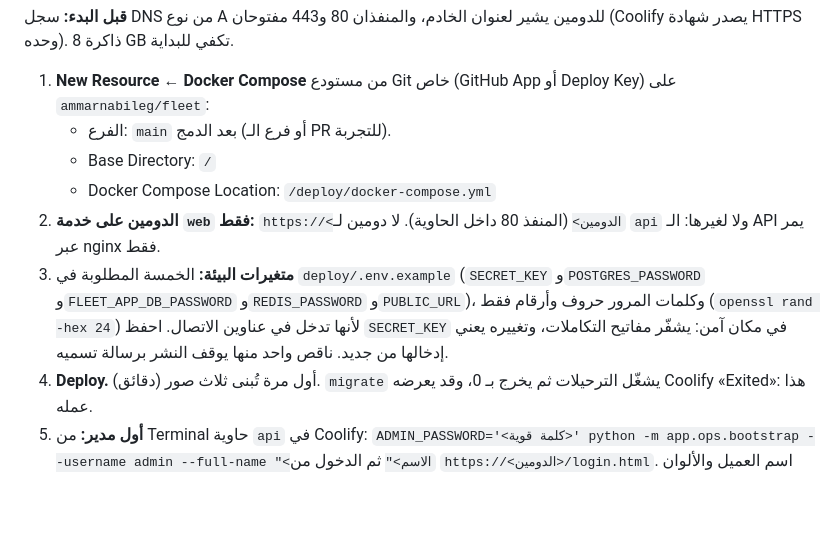
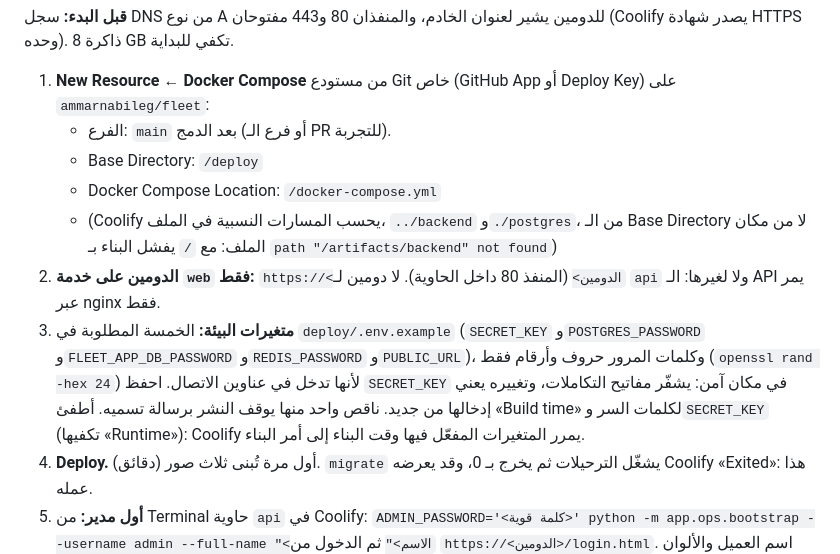
Before and after one commit to ammarnabileg/fleet, a Markdown page: README.md, the part around the change. Rendered like a GitHub page; blank space fills up the shorter version.

Commit message:
README: Coolify's base directory is deploy/, where the compose file's relative paths start
Co-Authored-By: Claude Opus 5.5 <noreply@anthropic.com>
Claude-Session: https://claude.ai/code/session_01FvTvKHo4b9StUPvcgHgJbT

```diff
--- a/README.md
+++ b/README.md
@@ -77,10 +77,11 @@ uvicorn app.main:create_app --factory --reload      # التوثيق: http://loc
 
 1. **New Resource ← Docker Compose** من مستودع Git خاص (GitHub App أو Deploy Key) على `ammarnabileg/fleet`:
    - الفرع: `main` بعد الدمج (أو فرع الـ PR للتجربة).
-   - Base Directory: `/`
-   - Docker Compose Location: `/deploy/docker-compose.yml`
+   - Base Directory: `/deploy`
+   - Docker Compose Location: `/docker-compose.yml`
+   - (Coolify يحسب المسارات النسبية في الملف، `../backend` و`./postgres`، من الـ Base Directory لا من مكان الملف: مع `/` يفشل البناء بـ `path "/artifacts/backend" not found`)
 2. **الدومين على خدمة `web` فقط:** `https://<الدومين>` (المنفذ 80 داخل الحاوية). لا دومين لـ `api` ولا لغيرها: الـ API يمر عبر nginx فقط.
-3. **متغيرات البيئة:** الخمسة المطلوبة في `deploy/.env.example` (`SECRET_KEY` و`POSTGRES_PASSWORD` و`FLEET_APP_DB_PASSWORD` و`REDIS_PASSWORD` و`PUBLIC_URL`)، وكلمات المرور حروف وأرقام فقط (`openssl rand -hex 24`) لأنها تدخل في عناوين الاتصال. احفظ `SECRET_KEY` في مكان آمن: يشفّر مفاتيح التكاملات، وتغييره يعني إدخالها من جديد. ناقص واحد منها يوقف النشر برسالة تسميه.
+3. **متغيرات البيئة:** الخمسة المطلوبة في `deploy/.env.example` (`SECRET_KEY` و`POSTGRES_PASSWORD` و`FLEET_APP_DB_PASSWORD` و`REDIS_PASSWORD` و`PUBLIC_URL`)، وكلمات المرور حروف وأرقام فقط (`openssl rand -hex 24`) لأنها تدخل في عناوين الاتصال. احفظ `SECRET_KEY` في مكان آمن: يشفّر مفاتيح التكاملات، وتغييره يعني إدخالها من جديد. ناقص واحد منها يوقف النشر برسالة تسميه. أطفئ «Build time» لكلمات السر و`SECRET_KEY` (تكفيها «Runtime»): Coolify يمرر المتغيرات المفعّل فيها وقت البناء إلى أمر البناء.
 4. **Deploy.** أول مرة تُبنى ثلاث صور (دقائق). `migrate` يشغّل الترحيلات ثم يخرج بـ 0، وقد يعرضه Coolify «Exited»: هذا عمله.
 5. **أول مدير:** من Terminal حاوية `api` في Coolify:
    `ADMIN_PASSWORD='<كلمة قوية>' python -m app.ops.bootstrap --username admin --full-name "<الاسم>"`
```
